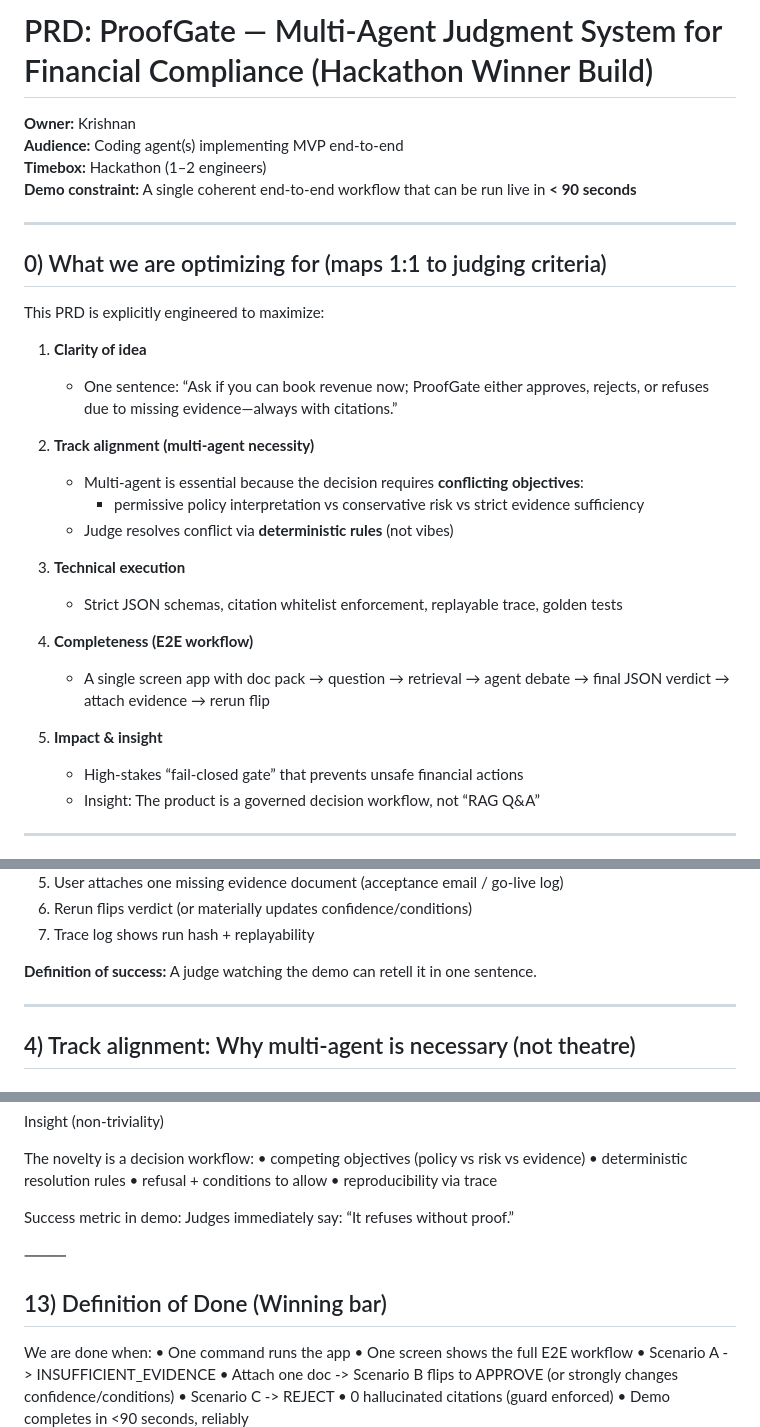
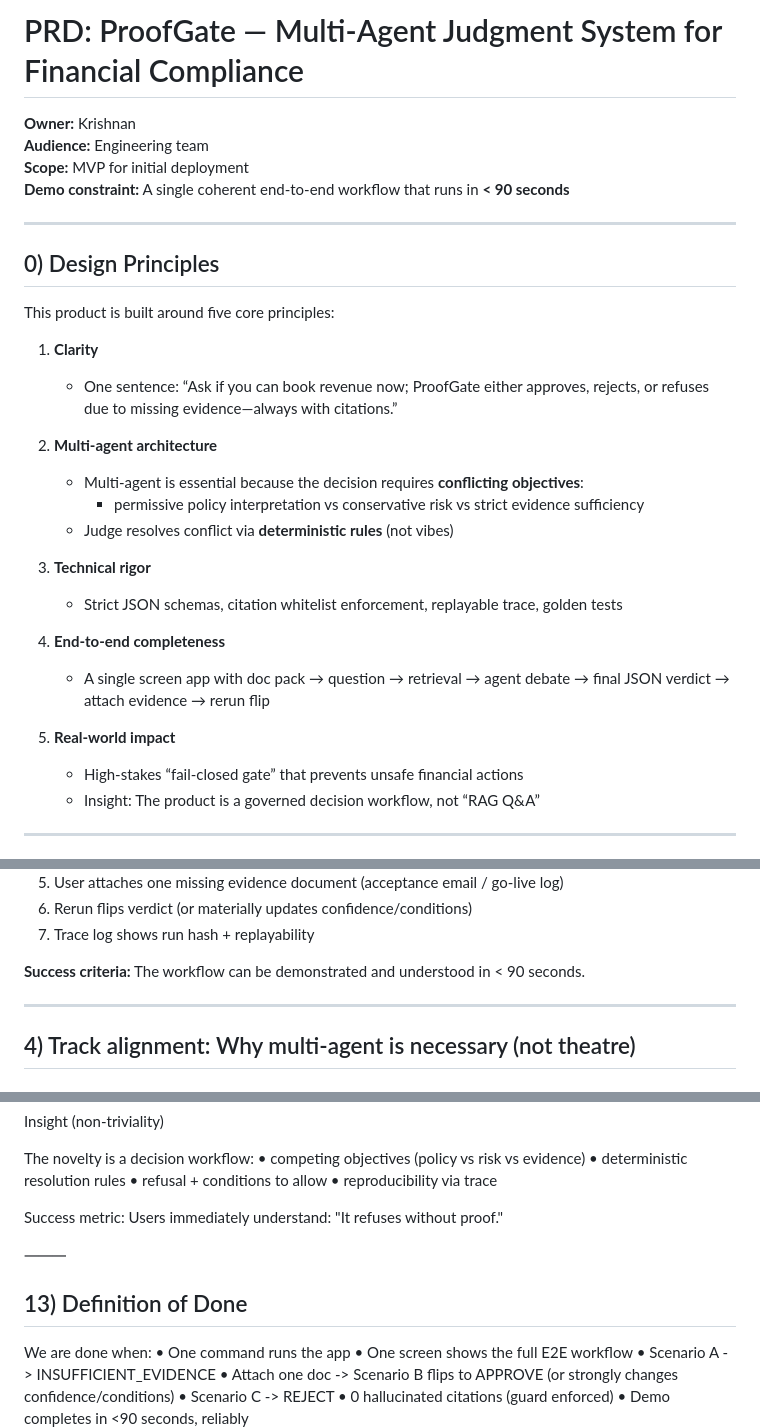
Before and after one commit to krishnangopal1810/proofgate, a Markdown page: PRD.MD, 3 parts joined by grey strips. Rendered like a GitHub page.

Commit message:
Clean up PRD: remove hackathon-specific language

```diff
--- a/PRD.MD
+++ b/PRD.MD
@@ -1,31 +1,31 @@
-# PRD: ProofGate — Multi-Agent Judgment System for Financial Compliance (Hackathon Winner Build)
+# PRD: ProofGate — Multi-Agent Judgment System for Financial Compliance
 
 **Owner:** Krishnan
-**Audience:** Coding agent(s) implementing MVP end-to-end
-**Timebox:** Hackathon (1–2 engineers)
-**Demo constraint:** A single coherent end-to-end workflow that can be run live in **< 90 seconds**
+**Audience:** Engineering team
+**Scope:** MVP for initial deployment
+**Demo constraint:** A single coherent end-to-end workflow that runs in **< 90 seconds**
 
 ---
 
-## 0) What we are optimizing for (maps 1:1 to judging criteria)
+## 0) Design Principles
 
-This PRD is explicitly engineered to maximize:
+This product is built around five core principles:
 
-1) **Clarity of idea**
+1) **Clarity**
    - One sentence: “Ask if you can book revenue now; ProofGate either approves, rejects, or refuses due to missing evidence—always with citations.”
 
-2) **Track alignment (multi-agent necessity)**
+2) **Multi-agent architecture**
    - Multi-agent is essential because the decision requires **conflicting objectives**:
      - permissive policy interpretation vs conservative risk vs strict evidence sufficiency
    - Judge resolves conflict via **deterministic rules** (not vibes)
 
-3) **Technical execution**
+3) **Technical rigor**
    - Strict JSON schemas, citation whitelist enforcement, replayable trace, golden tests
 
-4) **Completeness (E2E workflow)**
+4) **End-to-end completeness**
    - A single screen app with doc pack → question → retrieval → agent debate → final JSON verdict → attach evidence → rerun flip
 
-5) **Impact & insight**
+5) **Real-world impact**
    - High-stakes “fail-closed gate” that prevents unsafe financial actions
    - Insight: The product is a governed decision workflow, not “RAG Q&A”
 
@@ -83,7 +83,7 @@ Revenue accounting / finance controller / deal desk reviewer.
 6) Rerun flips verdict (or materially updates confidence/conditions)
 7) Trace log shows run hash + replayability
 
-**Definition of success:** A judge watching the demo can retell it in one sentence.
+**Success criteria:** The workflow can be demonstrated and understood in < 90 seconds.
 
 ---
 
@@ -375,11 +375,11 @@ The novelty is a decision workflow:
 	•	refusal + conditions to allow
 	•	reproducibility via trace
 
-Success metric in demo: Judges immediately say: “It refuses without proof.”
+Success metric: Users immediately understand: "It refuses without proof."
 
 ⸻
 
-## 13) Definition of Done (Winning bar)
+## 13) Definition of Done
 
 We are done when:
 	•	One command runs the app
```
